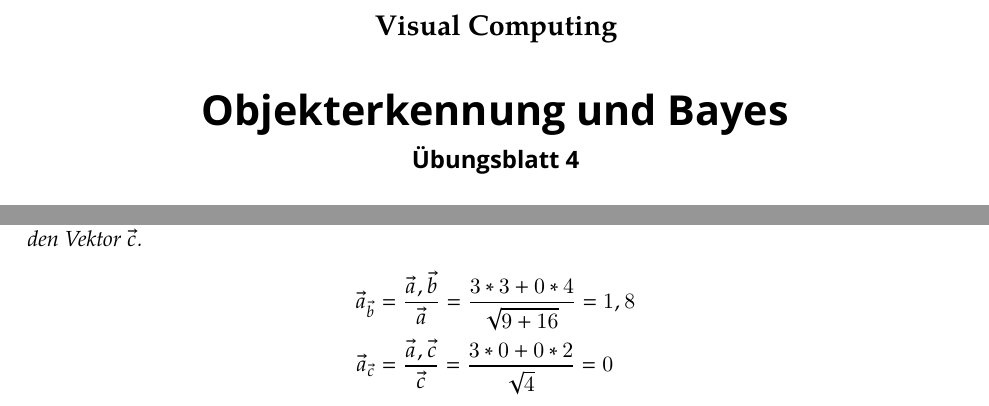
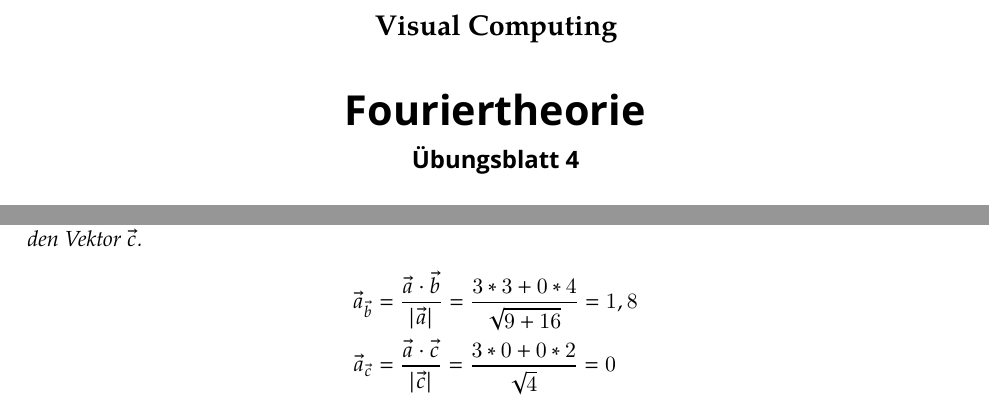
Before and after one commit to xfbs/vc, a LaTeX problem sheet (exercises/solution04.tex): two parts of pages 1 and 4 of 4, joined at a grey line, cut so that both start at the same text. Compiled offline with XeLaTeX; a missing font is replaced by an installed copy or a similar font.

Commit message:
updates solution

```diff
--- a/exercises/solution04.tex
+++ b/exercises/solution04.tex
@@ -51,7 +51,7 @@
 ]{hyperref}
 
 \subject{Visual Computing}
-\title{Objekterkennung und Bayes}
+\title{Fouriertheorie}
 \subtitle{Übungsblatt 4}
 \author{Patrick Elsen, Dmytro Klepatskyi,\\Costa Weiland, Nana Atchoukeu Chris-Mozart}
 \date{Wintersemester 2018-2019}
@@ -180,8 +180,8 @@ Jetzt können wir die beiden Punkte in Koordinatensysteme zeichnen.
 
 \emph{Berechnen Sie die Projektion $\vec{a}_{\vec{b}}$ des Vektors $\vec{a}$ auf den Vektor $\vec{b}$ sowie die Projektion $\vec{a}_{\vec{c}}$ des Vektors $\vec{a}$ auf den Vektor $\vec{c}$.}
 \begin{align*}
-\vec{a}_{\vec{b}} &= \frac{\vec{a}, \vec{b}}{\vec{a}} = \frac{3*3+0*4}{\sqrt{9+16}}=1,8\\
-\vec{a}_{\vec{c}} &= \frac{\vec{a}, \vec{c}}{\vec{c}}=\frac{3 * 0 + 0 * 2}{\sqrt{4}} = 0
+\vec{a}_{\vec{b}} &= \frac{\vec{a} \cdot \vec{b}}{|\vec{a}|} = \frac{3*3+0*4}{\sqrt{9+16}}=1,8\\
+\vec{a}_{\vec{c}} &= \frac{\vec{a} \cdot \vec{c}}{|\vec{c}|}=\frac{3 * 0 + 0 * 2}{\sqrt{4}} = 0
 \end{align*}
 
 
```
Also changed, not shown: exercises/solution04.pdf.
